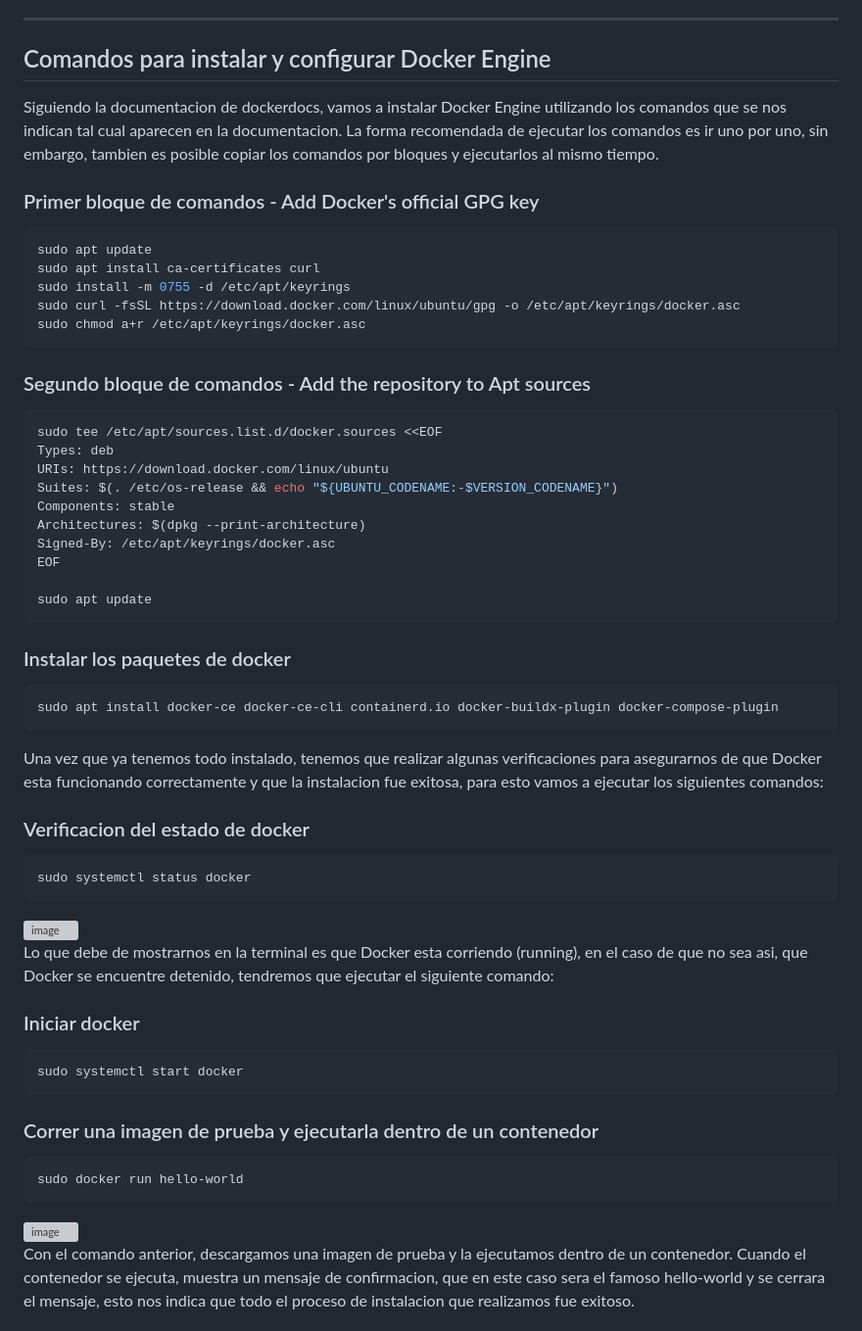
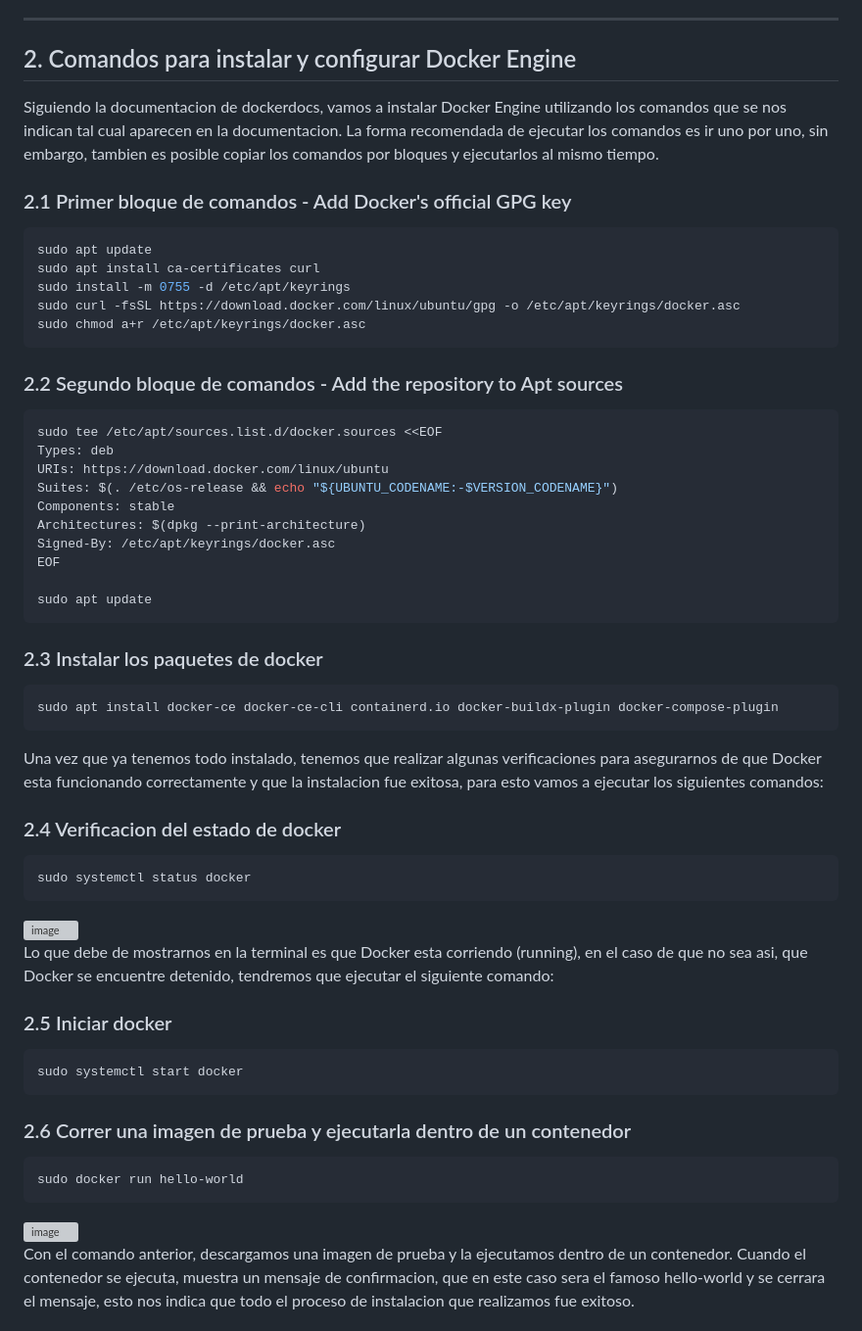
Before and after one commit to alanmiguelcrispinrivera1-wq/aws_xideral, a Markdown page: README.md, the part around one of its changes. Shown at 98% size. Rendered like a GitHub page; grey boxes are pictures that could not be loaded.

````diff
--- a/README.md
+++ b/README.md
@@ -54,12 +54,12 @@ Con esto nos aseguramos que nuestro sistema este al dia y evitamos conflictos al
 
 ---
 
-## Comandos para instalar y configurar Docker Engine
+## 2. Comandos para instalar y configurar Docker Engine
 Siguiendo la documentacion de dockerdocs, vamos a instalar Docker Engine utilizando los comandos que se nos indican
 tal cual aparecen en la documentacion. La forma recomendada de ejecutar los comandos es ir uno por uno, sin embargo,
 tambien es posible copiar los comandos por bloques y ejecutarlos al mismo tiempo.
 
-### Primer bloque de comandos - Add Docker's official GPG key
+### 2.1 Primer bloque de comandos - Add Docker's official GPG key
 
 ```bash
 sudo apt update
@@ -69,7 +69,7 @@ sudo curl -fsSL https://download.docker.com/linux/ubuntu/gpg -o /etc/apt/keyring
 sudo chmod a+r /etc/apt/keyrings/docker.asc
 ```
 
-### Segundo bloque de comandos - Add the repository to Apt sources
+### 2.2 Segundo bloque de comandos - Add the repository to Apt sources
 
 ```bash
 sudo tee /etc/apt/sources.list.d/docker.sources <<EOF
@@ -84,7 +84,7 @@ EOF
 sudo apt update
 ```
 
-### Instalar los paquetes de docker
+### 2.3 Instalar los paquetes de docker
 
 ```bash
 sudo apt install docker-ce docker-ce-cli containerd.io docker-buildx-plugin docker-compose-plugin
@@ -93,7 +93,7 @@ sudo apt install docker-ce docker-ce-cli containerd.io docker-buildx-plugin dock
 Una vez que ya tenemos todo instalado, tenemos que realizar algunas verificaciones para asegurarnos de que Docker esta
 funcionando correctamente y que la instalacion fue exitosa, para esto vamos a ejecutar los siguientes comandos:
 
-### Verificacion del estado de docker
+### 2.4 Verificacion del estado de docker
 
 ```bash
 sudo systemctl status docker
@@ -104,20 +104,19 @@ sudo systemctl status docker
 Lo que debe de mostrarnos en la terminal es que Docker esta corriendo (running), en el caso de que no sea asi, que
 Docker se encuentre detenido, tendremos que ejecutar el siguiente comando:
 
-### Iniciar docker
+### 2.5 Iniciar docker
 
 ```bash
 sudo systemctl start docker
 ```
 
-### Correr una imagen de prueba y ejecutarla dentro de un contenedor
+### 2.6 Correr una imagen de prueba y ejecutarla dentro de un contenedor
 
 ```bash
 sudo docker run hello-world
 ```
 
 <img width="1030" height="608" alt="image" src="https://github.com/user-attachments/assets/37daf005-0200-4381-9fc0-8d8447ec020d" />
-
 
 Con el comando anterior, descargamos una imagen de prueba y la ejecutamos dentro de un contenedor. Cuando el
 contenedor se ejecuta, muestra un mensaje de confirmacion, que en este caso sera el famoso hello-world y se cerrara el
````
Also changed, not shown: other parts of README.md (+26 -27 lines).
